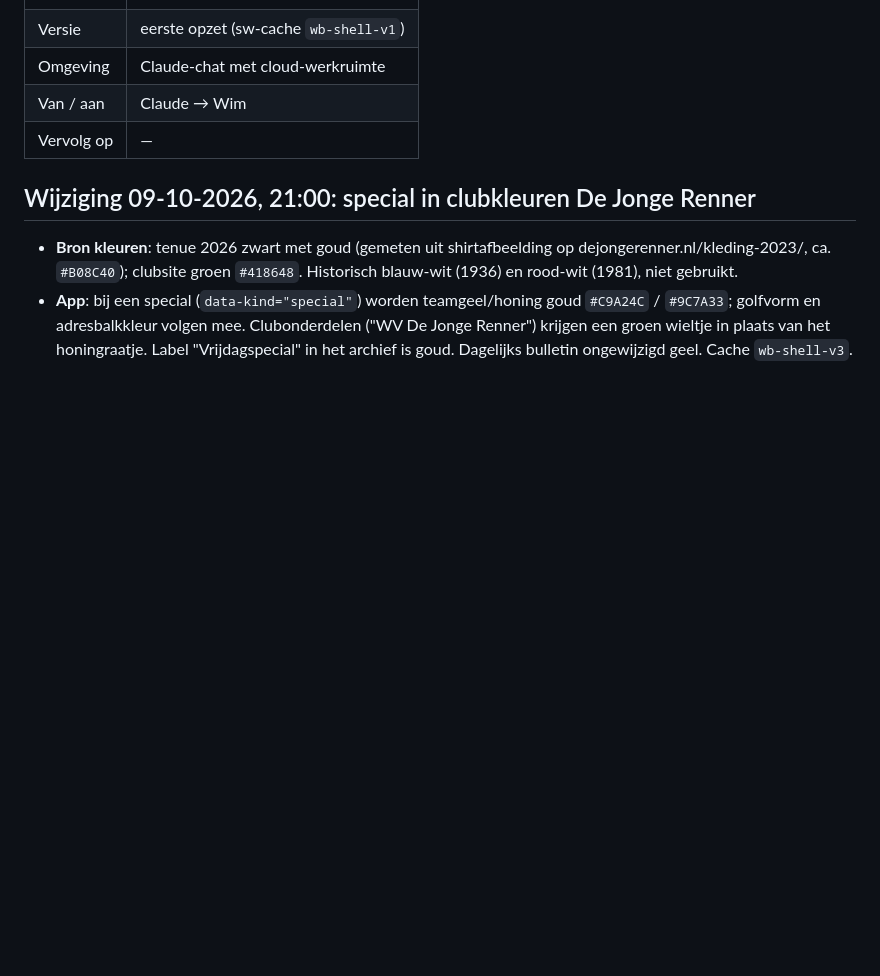
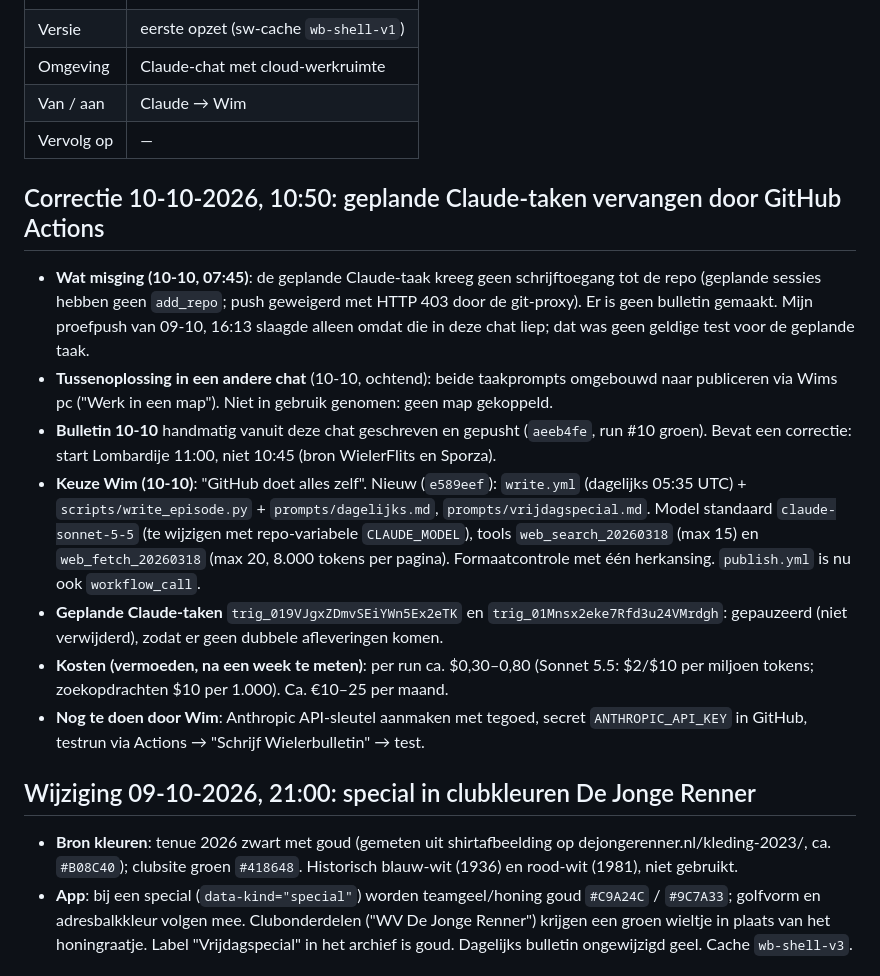
Before and after one commit to Wim1201/wielerbulletin, a Markdown page: docs/wielerbulletin_verslag_opzet_09-10-2026.md, the part around the change. Drawn GitHub-style; blank space fills up the shorter version.

```diff
--- a/docs/wielerbulletin_verslag_opzet_09-10-2026.md
+++ b/docs/wielerbulletin_verslag_opzet_09-10-2026.md
@@ -7,6 +7,16 @@
 | Omgeving | Claude-chat met cloud-werkruimte |
 | Van / aan | Claude → Wim |
 | Vervolg op | — |
+
+## Correctie 10-10-2026, 10:50: geplande Claude-taken vervangen door GitHub Actions
+
+- **Wat misging (10-10, 07:45)**: de geplande Claude-taak kreeg geen schrijftoegang tot de repo (geplande sessies hebben geen `add_repo`; push geweigerd met HTTP 403 door de git-proxy). Er is geen bulletin gemaakt. Mijn proefpush van 09-10, 16:13 slaagde alleen omdat die in deze chat liep; dat was geen geldige test voor de geplande taak.
+- **Tussenoplossing in een andere chat** (10-10, ochtend): beide taakprompts omgebouwd naar publiceren via Wims pc ("Werk in een map"). Niet in gebruik genomen: geen map gekoppeld.
+- **Bulletin 10-10** handmatig vanuit deze chat geschreven en gepusht (`aeeb4fe`, run #10 groen). Bevat een correctie: start Lombardije 11:00, niet 10:45 (bron WielerFlits en Sporza).
+- **Keuze Wim (10-10)**: "GitHub doet alles zelf". Nieuw (`e589eef`): `write.yml` (dagelijks 05:35 UTC) + `scripts/write_episode.py` + `prompts/dagelijks.md`, `prompts/vrijdagspecial.md`. Model standaard `claude-sonnet-5-5` (te wijzigen met repo-variabele `CLAUDE_MODEL`), tools `web_search_20260318` (max 15) en `web_fetch_20260318` (max 20, 8.000 tokens per pagina). Formaatcontrole met één herkansing. `publish.yml` is nu ook `workflow_call`.
+- **Geplande Claude-taken** `trig_019VJgxZDmvSEiYWn5Ex2eTK` en `trig_01Mnsx2eke7Rfd3u24VMrdgh`: gepauzeerd (niet verwijderd), zodat er geen dubbele afleveringen komen.
+- **Kosten (vermoeden, na een week te meten)**: per run ca. $0,30–0,80 (Sonnet 5.5: $2/$10 per miljoen tokens; zoekopdrachten $10 per 1.000). Ca. €10–25 per maand.
+- **Nog te doen door Wim**: Anthropic API-sleutel aanmaken met tegoed, secret `ANTHROPIC_API_KEY` in GitHub, testrun via Actions → "Schrijf Wielerbulletin" → test.
 
 ## Wijziging 09-10-2026, 21:00: special in clubkleuren De Jonge Renner
 
```
Also changed, not shown: README.md (+10 -3 lines).
